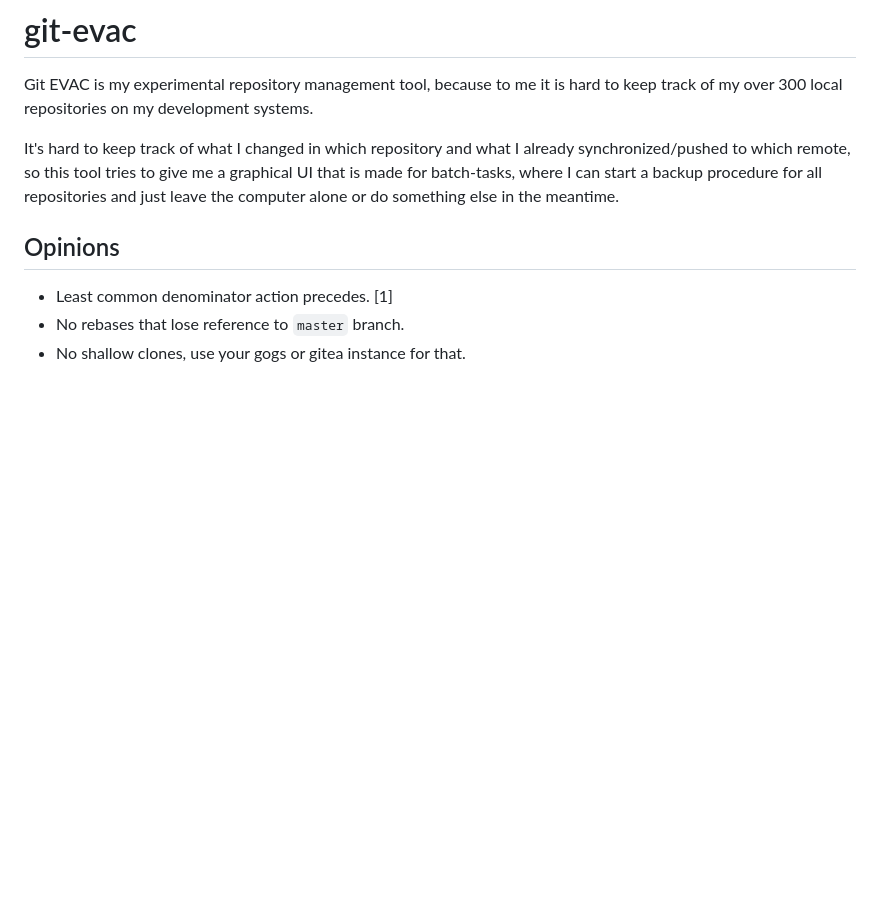
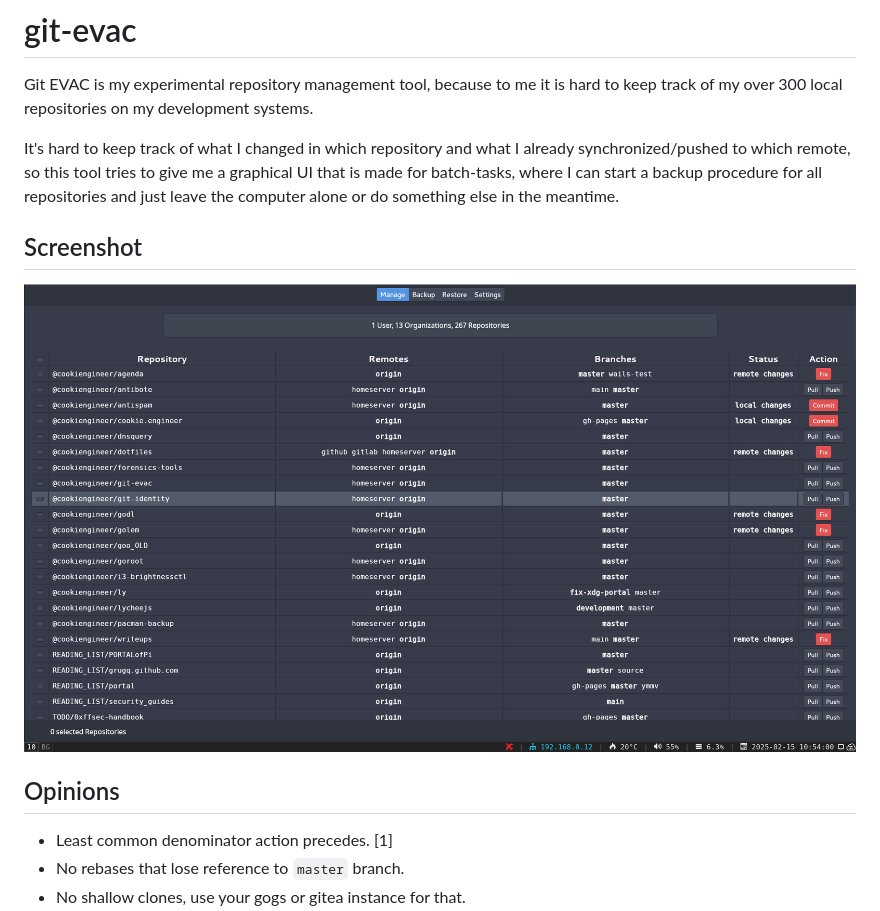
Before and after one commit to cookiengineer/git-evac, a Markdown page: README.md, the part around the change. GitHub-like rendering; pictures changed too: asset/screenshot.jpg (added); blank space fills up the shorter version.

Commit message:
:book: README

```diff
--- a/README.md
+++ b/README.md
@@ -8,6 +8,11 @@ It's hard to keep track of what I changed in which repository and what I already
 to which remote, so this tool tries to give me a graphical UI that is made for batch-tasks, where I
 can start a backup procedure for all repositories and just leave the computer alone or do something
 else in the meantime.
+
+
+## Screenshot
+
+![Screenshot](./asset/screenshot.jpg)
 
 
 ## Opinions
```
